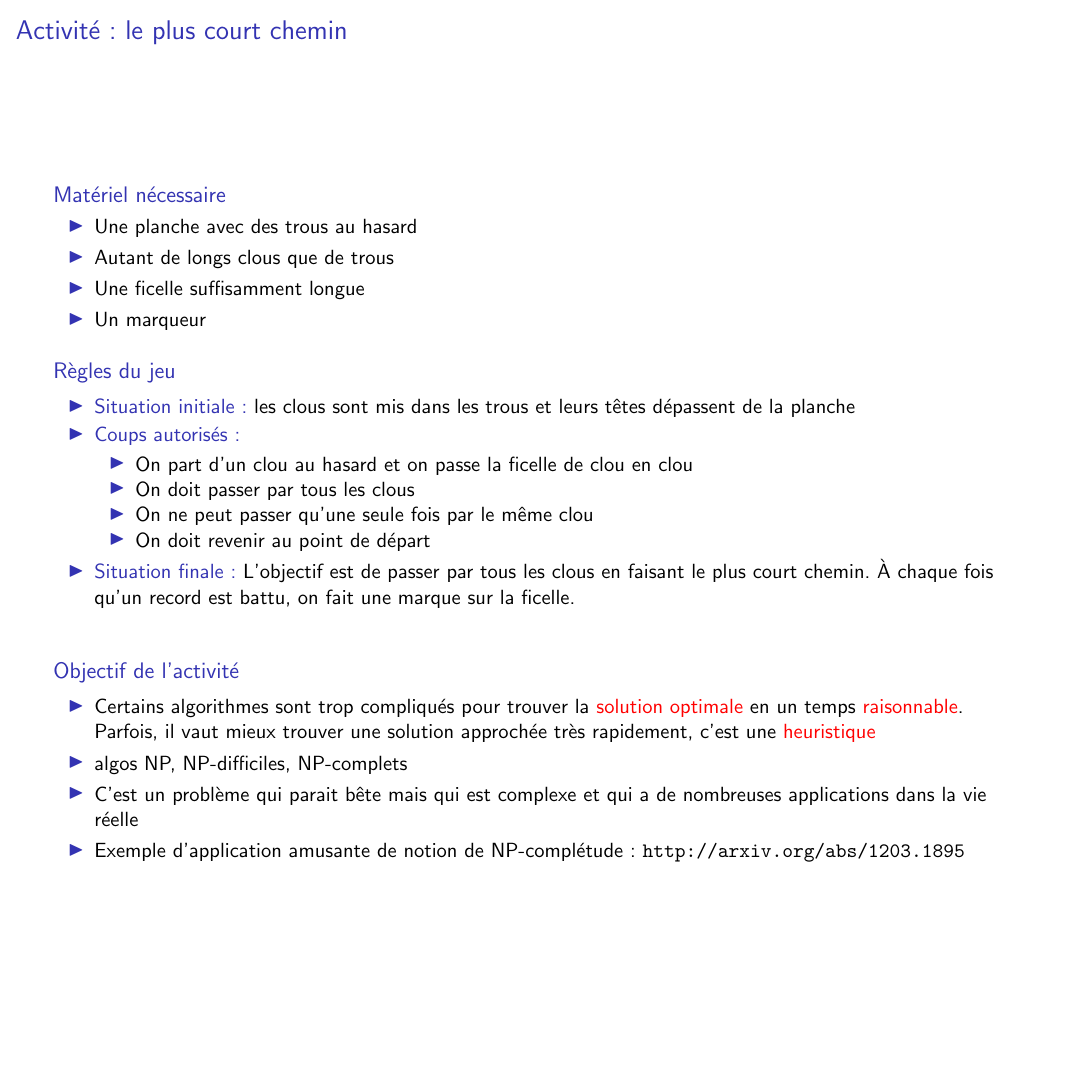
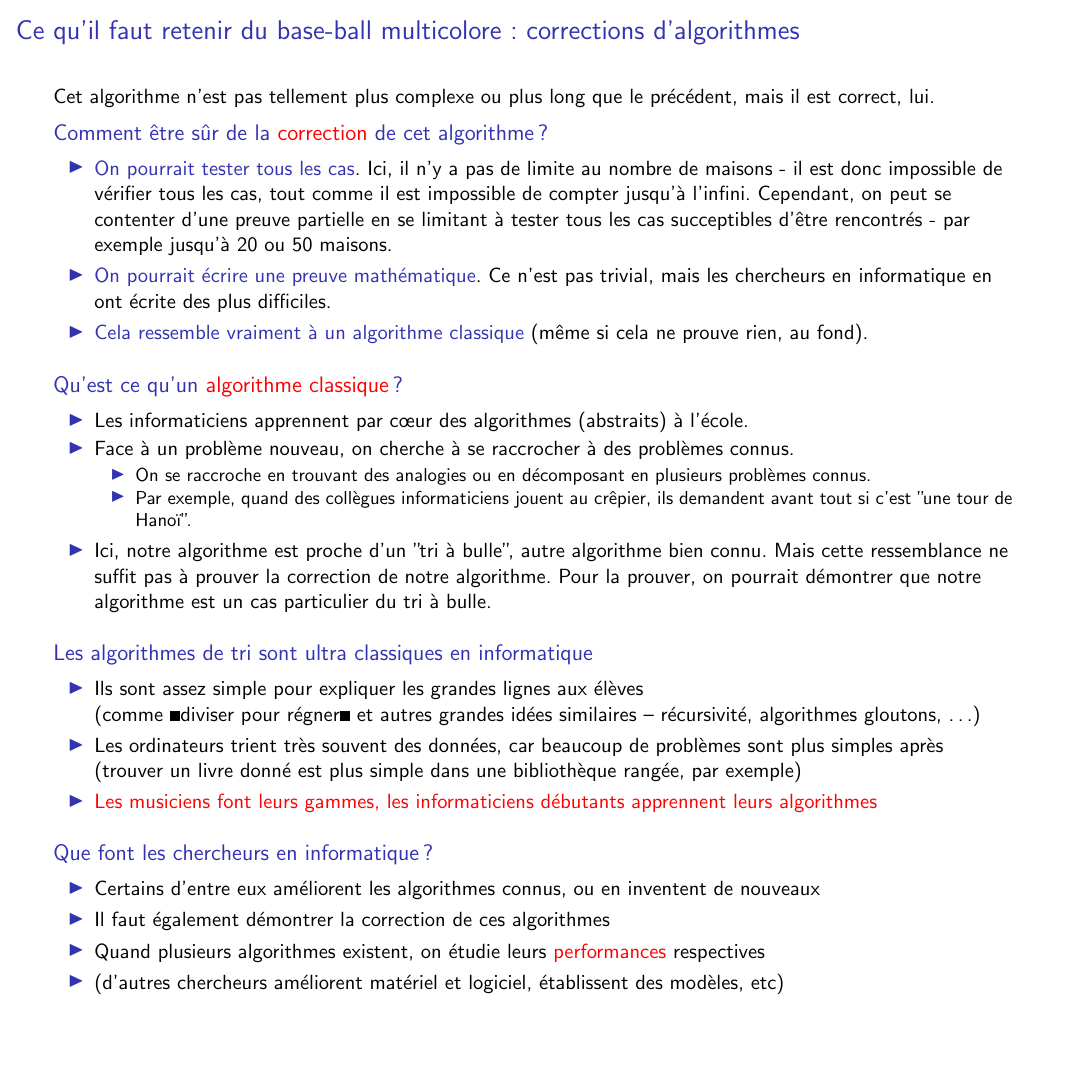
Before and after one commit to InfoSansOrdi/CSIRL, LaTeX slides (livret/CSIRL.tex, which reads livret/baseball.tex): page 14 of 18 before the commit and page 14 of 20 after it. Compiled offline with pdfLaTeX.

Commit message:
ajout des pages manquantes du baseball

```diff
--- a/livret/baseball.tex
+++ b/livret/baseball.tex
@@ -130,107 +130,55 @@
   \end{itemize}
 \end{frame}
 
-%%%%%%%%%%%%%%%%%%%%%%%%%%%%%%%%%%%%%%%%%%%%%%%%%%%%%%%%%%%%%%%%%%%%%%%%%%%%%%%%%%%%%%%%%
-%\end{Coupe}
-%\begin{frame}{Ce qu'il faut retenir du base-ball multicolore: corrections d'algorithmes}
+\begin{frame}{Ce qu'il faut retenir du base-ball multicolore: corrections d'algorithmes}
+  Cet algorithme n'est pas tellement plus complexe ou plus long que le
+  précédent, mais il est correct, lui.
 
-  %Cet algorithme n'est pas tellement plus complexe ou plus long que le
-  %précédent, et il est correct, lui.
+  \begin{block}{Comment être sûr de la \alert{correction} de cet algorithme?}
+    \begin{itemize}
+    \item \structure{On pourrait tester tous les cas}. Ici, il n'y a pas de limite au nombre de maisons - il est donc impossible de vérifier tous les cas, tout comme il est impossible de compter jusqu'à l'infini. Cependant, on peut se contenter d'une preuve partielle en se limitant à tester tous les cas succeptibles d'être rencontrés - par exemple jusqu'à 20 ou 50 maisons.
+    \item \structure{On pourrait écrire une preuve mathématique}. Ce n'est pas trivial, mais les chercheurs en informatique en ont écrite des plus difficiles.
+    \item \structure{Cela ressemble vraiment à un algorithme classique} (même
+      si cela ne prouve rien, au fond).
+    \end{itemize}
+  \end{block}
 
-  %\begin{block}{Comment être sûr de la \alert{correction} de cet algorithme?}
-    %\begin{itemize}
-    %\item \structure{On pourrait tester tous les cas}. Fastidieux, mais les
-      %ordinateurs sont rapides; cela semble faisable jusqu'à une vingtaine ou
-      %une cinquantaine de maisons (mais ça reste partiel)
-    %\item \structure{On pourrait écrire une preuve mathématique}. Pas trivial
-      %du tout, mais les chercheurs en informatique en ont écrite des plus
-      %difficiles (c'est vite des maths un peu touffues).
-    %\item \structure{Cela ressemble vraiment à un algorithme classique} (même
-      %si cela ne prouve rien, au fond).
-    %\end{itemize}
-  %\end{block}
+  \begin{block}{Qu'est ce qu'un \alert{algorithme classique}?}
+    \begin{itemize}
+    \item Les informaticiens apprennent par cœur des algorithmes (abstraits) à l'école.
+    \item Face à un problème nouveau, on cherche à se raccrocher à des problèmes connus.
+      \begin{itemize}
+      \item On se raccroche en trouvant des analogies ou en décomposant en plusieurs problèmes connus.
+      \item Par exemple, quand des collègues informaticiens jouent au crêpier, ils demandent avant tout si c'est "une tour de Hanoï".
+      \end{itemize}
+    \item Ici, notre algorithme est proche d'un "tri à bulle", autre algorithme bien connu. Mais cette ressemblance ne suffit pas à prouver la correction de notre algorithme. Pour la prouver, on pourrait démontrer que notre algorithme est un cas particulier du tri à bulle.
+    \end{itemize}
+  \end{block}
 
-  %\begin{block}{Qu'est ce qu'un \alert{algorithme classique}?}
-    %\begin{itemize}
-    %\item Effectivement, les informaticiens apprennent par cœur des algorithmes
-      %(abstraits) à l'école.
-    %\item Face à un problème nouveau, on cherche à se raccrocher à des
-      %problèmes connus
-      %\begin{itemize}
-      %\item On se raccroche en trouvant des analogies ou en décomposant en
-        %plusieurs problèmes connus
-      %\item Quand des collègues informaticiens jouent au crêpier, ils demandent
-        %avant tout si c'est "une tour de Hanoï"
-      %\end{itemize}
-    %\item Ici, c'est assez proche d'un "tri à bulle", même si c'est pas
-      %absolument identique.
-    %\end{itemize}
-  %\end{block}
-
-  %\begin{block}{Les algorithmes de tri sont ultra classiques en informatique}
-    %\begin{itemize}
-    %\item Ils sont assez simple pour expliquer les grandes lignes aux élèves\\
-      %(comme «diviser pour régner» et autres grandes idées similaires --
-      %récursion, algo gloutons, \ldots)
-    %\item Les ordinateurs trient très souvent des données, car
-      %beaucoup de problèmes sont plus simples après\\
-      %(trouver un livre donné est plus simple dans une bibliothèque rangée, par exemple)
+  \begin{block}{Les algorithmes de tri sont ultra classiques en informatique}
+    \begin{itemize}
+    \item Ils sont assez simple pour expliquer les grandes lignes aux élèves\\
+      (comme «diviser pour régner» et autres grandes idées similaires -- récursivité, algorithmes gloutons, \ldots)
+    \item Les ordinateurs trient très souvent des données, car beaucoup de problèmes sont plus simples après\\
+      (trouver un livre donné est plus simple dans une bibliothèque rangée, par exemple)
     %\item Du coup, au chapitre 2 de mon cours d'algorithmique, on apprend 5
       %algorithmes de tri par cœur: Tri à bulle, tri par sélection, tri par
       %insertion, tri fusion, tri rapide (et quinze autres en exos).
-    %\item \alert{Les musiciens font leurs gammes, les informaticiens débutants
-      %apprennent leurs algorithmes}
-    %\end{itemize}
-  %\end{block}
+    \item \alert{Les musiciens font leurs gammes, les informaticiens débutants
+      apprennent leurs algorithmes}
+    \end{itemize}
+  \end{block}
 
-  %\begin{block}{Que font les chercheurs en informatique?}
-    %\begin{itemize}
-    %\item Certains d'entre eux améliorent les algorithmes connus, ou en
-      %inventent de nouveaux
-    %\item Il faut également démontrer la correction de ces algorithmes
-    %\item Quand plusieurs algorithmes existent, on étudie leurs \alert{performances} respectives
-    %\item (d'autres chercheurs améliorent matériel et logiciel, établissent des
-      %modèles, etc)
-    %\end{itemize}
-  %\end{block}
-%\end{frame}
-%%%%%%%%%%%%%%%%%%%%%%%%%%%%%%%%%%%%%%%%%%%%%%%%%%%%%%%%%%%%%%%%%%%%%%%%%%%%%%%%%%%%%%%%%%
-%\begin{frame}{Ce qu'il faut retenir du base-ball multicolore: performance d'algorithmes}
-  %\begin{block}{Comment comparer la performance des algorithmes?}
-    %\begin{itemize}
-    %\item Simplement en comptant les étapes. Par exemple sur le crépier, placer
-      %la grande crêpe prend 3 coups au pire. Et c'est pareil pour les
-      %suivantes, donc au pire, en $3\times n$ coups, j'ai tout trié
-    %\item La performance de mon algo dépend beaucoup de la situation initiale:
-      %\begin{itemize}
-      %\item Si c'est déjà trié, c'est de la chance, je n'ai rien à faire
-        %(\alert{meilleur cas}).
-      %\item Si j'ai vraiment pas de bol, il faut que je fasse les 3 étapes par
-        %crêpes (\alert{pire cas}).
-      %\item En pratique, j'ai souvent quelques crêpes qui arrivent déjà face
-        %cramée en haut, par exemple (\alert{cas moyen}).
-      %\end{itemize}
-      %Il faut bien comprendre que ceci ne dépend pas vraiment de l'algorithme,
-      %mais plutôt de la situation initiale. Le pire cas n'est pas un bug de
-      %l'algorithme, mais une situation initiale qui n'aide pas vraiment notre
-      %façon de faire (pour le cas moyen, il faut faire des probas).
-    %\item En pratique, une estimation de la performance est suffisante. Savoir
-      %que le crêpier nécessite environ $n^2$ étapes suffit, pas besoin de
-      %savoir que c'est $n^2+4$ ou $n^2-2$. Et même, $n^2$ ou $5\times
-      %n^2$, c'est un peu la même chose\ldots  On le note $O(n^2)$
-    %\end{itemize}
-  %\end{block}
+  \begin{block}{Que font les chercheurs en informatique?}
+    \begin{itemize}
+    \item Certains d'entre eux améliorent les algorithmes connus, ou en
+      inventent de nouveaux
+    \item Il faut également démontrer la correction de ces algorithmes
+    \item Quand plusieurs algorithmes existent, on étudie leurs \alert{performances} respectives
+    \item (d'autres chercheurs améliorent matériel et logiciel, établissent des
+      modèles, etc)
+    \end{itemize}
+  \end{block}
+\end{frame}
 
-  %\begin{block}{À la recherche du meilleur algorithme possible}
-    %\begin{itemize}
-    %\item On arrive parfois à montrer qu'on a le meilleur algorithme
-      %possible. Par exemple on ne peut pas trier les éléments en moins de $n$
-      %étapes, car on doit forcément tous les considérer.
-    %\item On peut aussi prouver qu'un tri comparatif ne peut pas se faire en
-      %moins de $n\times log(n)$ étapes, car il n'accumule pas assez
-      %d'information pour choisir la bonne permutation en moins d'étapes.
-    %\item Et puis la plupart du temps, on ne sait pas prouver que l'algorithme
-      %connu est le meilleur possible.  C'est alors le meilleur \textit{connu},
-      %sans être forcément le meilleur \textit{possible}.
-    %\end{itemize}
-  %\end{block}
+\begin{frame}{Ce qu'il faut retenir du base-ball multicolore: performance d'algorithmes}
```
Also changed, not shown: livret/CSIRL.pdf, livret/baseball.tex (47 more changed lines).
